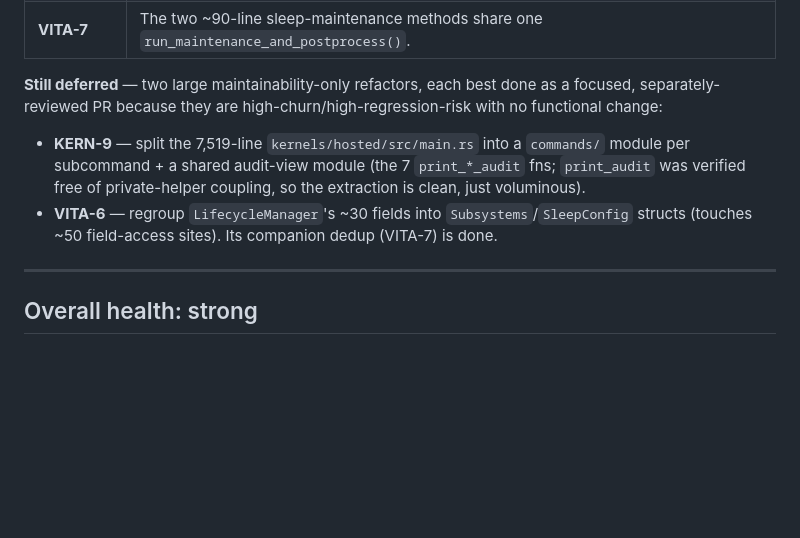
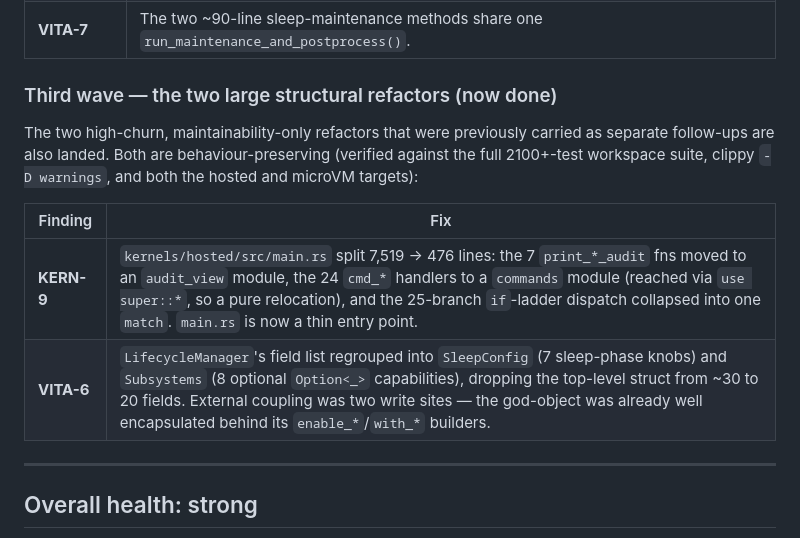
Before and after one commit to CodeHalwell/AnimaOS, a Markdown page: REVIEW.md, the part around the change. Drawn GitHub-style; blank space fills up the shorter version.

Commit message:
docs(review): mark KERN-9 and VITA-6 structural refactors as done
Both previously-deferred maintainability refactors are landed and verified;
move them from "still deferred" into a "third wave — now done" section.

Co-Authored-By: Claude Opus 4.8 <noreply@anthropic.com>
Claude-Session: https://claude.ai/code/session_014g56gnqcYWE7nQUxkcuECc

```diff
--- a/REVIEW.md
+++ b/REVIEW.md
@@ -60,15 +60,17 @@ A follow-up pass implemented the rest of the substantive backlog:
 | **OPS-6 / OPS-13** | New `jsonstore` crate (`state_dir()` safe fallback + `atomic_write()`) adopted across 7 stores; `jobs::record_run_result` now persists immediately. |
 | **VITA-7** | The two ~90-line sleep-maintenance methods share one `run_maintenance_and_postprocess()`. |
 
-**Still deferred** — two large maintainability-only refactors, each best done as a
-focused, separately-reviewed PR because they are high-churn/high-regression-risk with no
-functional change:
+### Third wave — the two large structural refactors (now done)
 
-- **KERN-9** — split the 7,519-line `kernels/hosted/src/main.rs` into a `commands/` module
-  per subcommand + a shared audit-view module (the 7 `print_*_audit` fns; `print_audit` was
-  verified free of private-helper coupling, so the extraction is clean, just voluminous).
-- **VITA-6** — regroup `LifecycleManager`'s ~30 fields into `Subsystems`/`SleepConfig`
-  structs (touches ~50 field-access sites). Its companion dedup (VITA-7) is done.
+The two high-churn, maintainability-only refactors that were previously carried as
+separate follow-ups are also landed. Both are behaviour-preserving (verified against
+the full 2100+-test workspace suite, clippy `-D warnings`, and both the hosted and
+microVM targets):
+
+| Finding | Fix |
+|---|---|
+| **KERN-9** | `kernels/hosted/src/main.rs` split 7,519 → 476 lines: the 7 `print_*_audit` fns moved to an `audit_view` module, the 24 `cmd_*` handlers to a `commands` module (reached via `use super::*`, so a pure relocation), and the 25-branch `if`-ladder dispatch collapsed into one `match`. `main.rs` is now a thin entry point. |
+| **VITA-6** | `LifecycleManager`'s field list regrouped into `SleepConfig` (7 sleep-phase knobs) and `Subsystems` (8 optional `Option<_>` capabilities), dropping the top-level struct from ~30 to 20 fields. External coupling was two write sites — the god-object was already well encapsulated behind its `enable_*`/`with_*` builders. |
 
 ---
 
```
